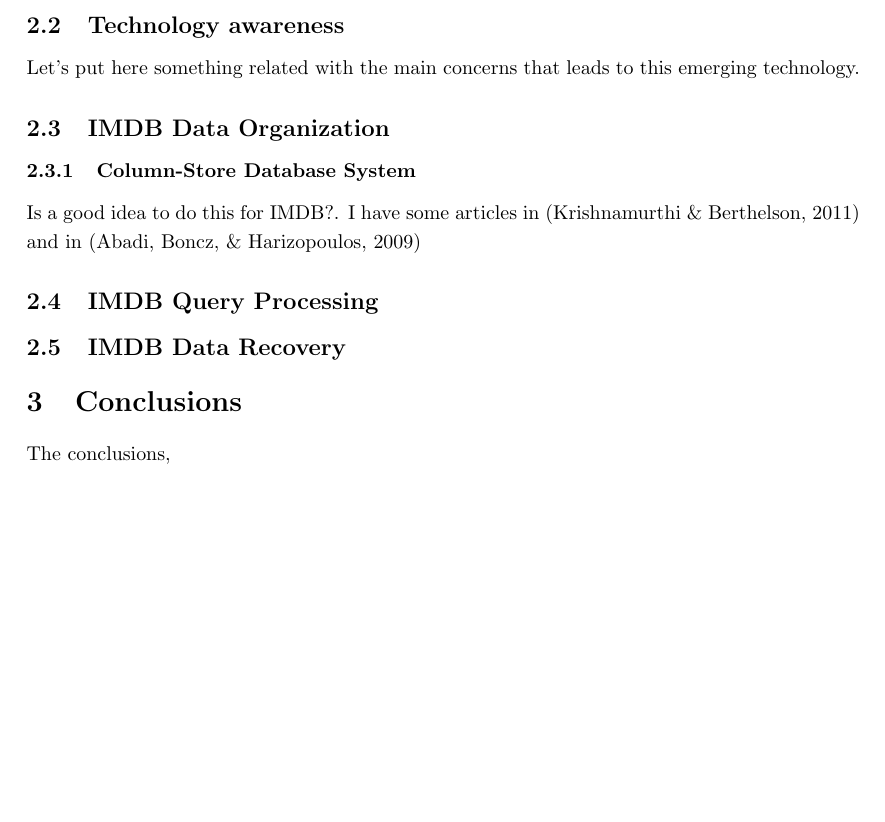
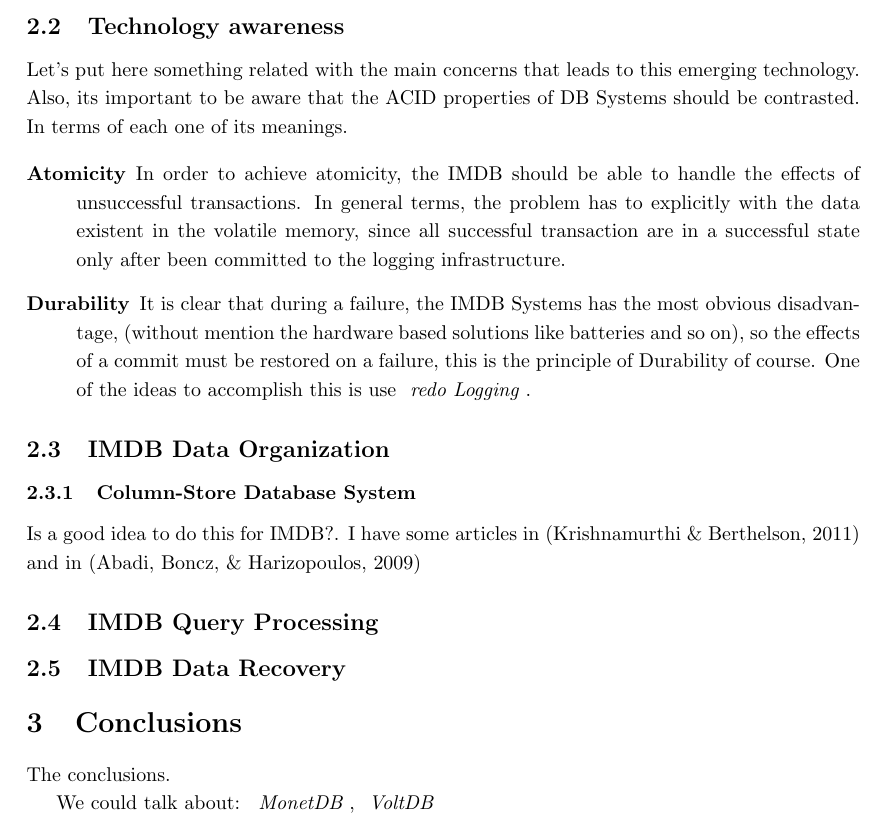
Before and after one commit to patovala/imdb-project, a LaTeX paper (COMP90050.tex): part of page 2 of 3, cut so that both start at the same text, the shorter picture padded with empty space. Compiled offline with pdfLaTeX.

Commit message:
some ideas from the firsts papers

```diff
--- a/COMP90050.tex
+++ b/COMP90050.tex
@@ -126,7 +126,13 @@ The main Introduction.
 We need to put concepts, I've found a good source from (\citeA{Kemper})
 
 \subsection{Technology awareness}
-Let's put here something related with the main concerns that leads to this emerging technology.
+Let's put here something related with the main concerns that leads to this emerging technology. Also, its important to be aware that the ACID properties of DB Systems should be contrasted. In terms of each one of its meanings.
+
+\begin{description}
+    % this ideas are collected from Kemper
+  \item[Atomicity] In order to achieve atomicity, the IMDB should be able to handle the effects of unsuccessful transactions. In general terms, the problem has to explicitly with the data existent in the volatile memory, since all successful transaction are in a successful state only after been committed to the logging infrastructure. % <-- PV remember, atomicity is all or nothing.
+  \item[Durability] It is clear that during a failure, the IMDB Systems has the most obvious disadvantage, (without mention the hardware based solutions like batteries and so on), so the effects of a commit must be restored on a failure, this is the principle of Durability of course. One of the ideas to accomplish this is use \emph{ redo Logging }. %<-- PV important, should be more, worth to investigate
+\end{description}
 
 \subsection{IMDB Data Organization}
 \subsubsection{Column-Store Database System}
@@ -134,9 +140,14 @@ Is a good idea to do this for IMDB?. I have some articles in \cite{ColumnOriente
 \subsection{IMDB Query Processing}
 \subsection{IMDB Data Recovery}
 
+% PV: stupid idea: the memory comsumption is high since IDBM is memory based, but, OS Systems like Unix uses as much memory as they can in order to be more efficient, after coping all the memory, they start to swap and problems like trashing could happen.
+% PV: stupid idea2: In a computer, all the memory has to be used because is already payed, the resource is there so take as much memory as you can.
+
 % This is the point about conclusions and future directions
 \section{Conclusions}
-The conclusions,
+The conclusions.
+
+We could talk about: \emph{ MonetDB }, \emph{ VoltDB }
 
 
 %------------------------------------------------------------------------------------
```
Also changed, not shown: COMP90050.pdf.
